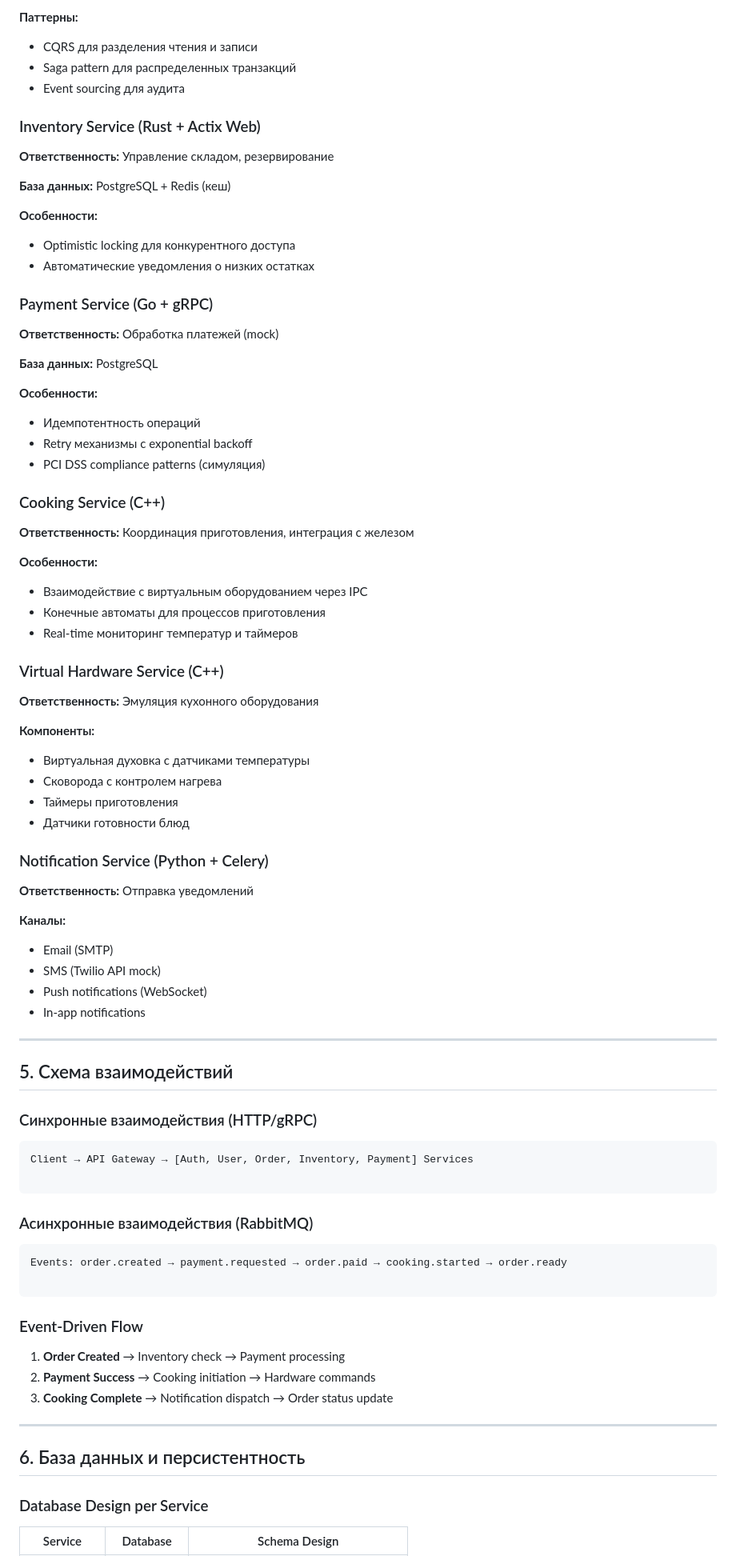
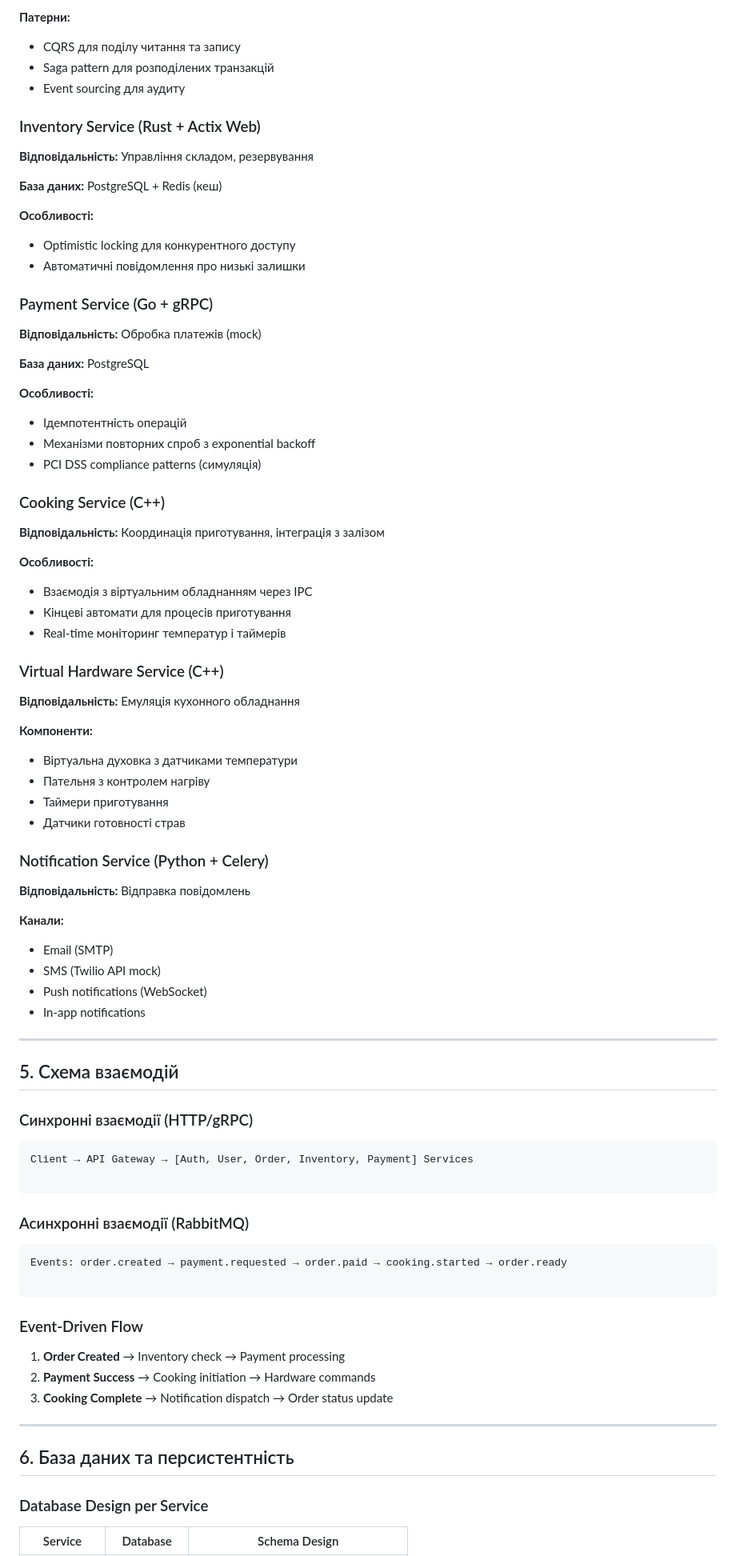
Before and after one commit to pukeeee/restaurant-microservices, a Markdown page: README.md, the part around the change printed below. Shown: that part at 80% size. Drawn GitHub-style.

````diff
--- a/README.md
+++ b/README.md
@@ -156,59 +156,59 @@
 
-**Паттерны:**
+**Патерни:**
 
-- CQRS для разделения чтения и записи
-- Saga pattern для распределенных транзакций
-- Event sourcing для аудита
+- CQRS для поділу читання та запису
+- Saga pattern для розподілених транзакцій
+- Event sourcing для аудиту
 
 ### Inventory Service (Rust + Actix Web)
 
-**Ответственность:** Управление складом, резервирование
+**Відповідальність:** Управління складом, резервування
 
-**База данных:** PostgreSQL + Redis (кеш)
+**База даних:** PostgreSQL + Redis (кеш)
 
-**Особенности:**
+**Особливості:**
 
-- Optimistic locking для конкурентного доступа
-- Автоматические уведомления о низких остатках
+- Optimistic locking для конкурентного доступу
+- Автоматичні повідомлення про низькі залишки
 
 ### Payment Service (Go + gRPC)
 
-**Ответственность:** Обработка платежей (mock)
+**Відповідальність:** Обробка платежів (mock)
 
-**База данных:** PostgreSQL
+**База даних:** PostgreSQL
 
-**Особенности:**
+**Особливості:**
 
-- Идемпотентность операций
-- Retry механизмы с exponential backoff
-- PCI DSS compliance patterns (симуляция)
+- Ідемпотентність операцій
+- Механізми повторних спроб з exponential backoff
+- PCI DSS compliance patterns (симуляція)
 
 ### Cooking Service (C++)
 
-**Ответственность:** Координация приготовления, интеграция с железом
+**Відповідальність:** Координація приготування, інтеграція з залізом
 
-**Особенности:**
+**Особливості:**
 
-- Взаимодействие с виртуальным оборудованием через IPC
-- Конечные автоматы для процессов приготовления
-- Real-time мониторинг температур и таймеров
+- Взаємодія з віртуальним обладнанням через IPC
+- Кінцеві автомати для процесів приготування
+- Real-time моніторинг температур і таймерів
 
 ### Virtual Hardware Service (C++)
 
-**Ответственность:** Эмуляция кухонного оборудования
+**Відповідальність:** Емуляція кухонного обладнання
 
-**Компоненты:**
+**Компоненти:**
 
-- Виртуальная духовка с датчиками температуры
-- Сковорода с контролем нагрева
-- Таймеры приготовления
-- Датчики готовности блюд
+- Віртуальна духовка з датчиками температури
+- Пательня з контролем нагріву
+- Таймери приготування
+- Датчики готовності страв
 
 ### Notification Service (Python + Celery)
 
-**Ответственность:** Отправка уведомлений
+**Відповідальність:** Відправка повідомлень
 
-**Каналы:**
+**Канали:**
 
 - Email (SMTP)
 - SMS (Twilio API mock)
@@ -217,16 +217,16 @@
 
 ---
 
-## 5. Схема взаимодействий
+## 5. Схема взаємодій
 
-### Синхронные взаимодействия (HTTP/gRPC)
+### Синхронні взаємодії (HTTP/gRPC)
 
 ```
 Client → API Gateway → [Auth, User, Order, Inventory, Payment] Services
 
 ```
 
-### Асинхронные взаимодействия (RabbitMQ)
+### Асинхронні взаємодії (RabbitMQ)
 
 ```
 Events: order.created → payment.requested → order.paid → cooking.started → order.ready
@@ -241,7 +241,7 @@ Events: order.created → payment.requested → order.paid → cooking.started
 
 ---
 
-## 6. База данных и персистентность
+## 6. База даних та персистентність
 
 ### Database Design per Service
 
````
Also changed, not shown: other parts of README.md (+150 -146 lines).
